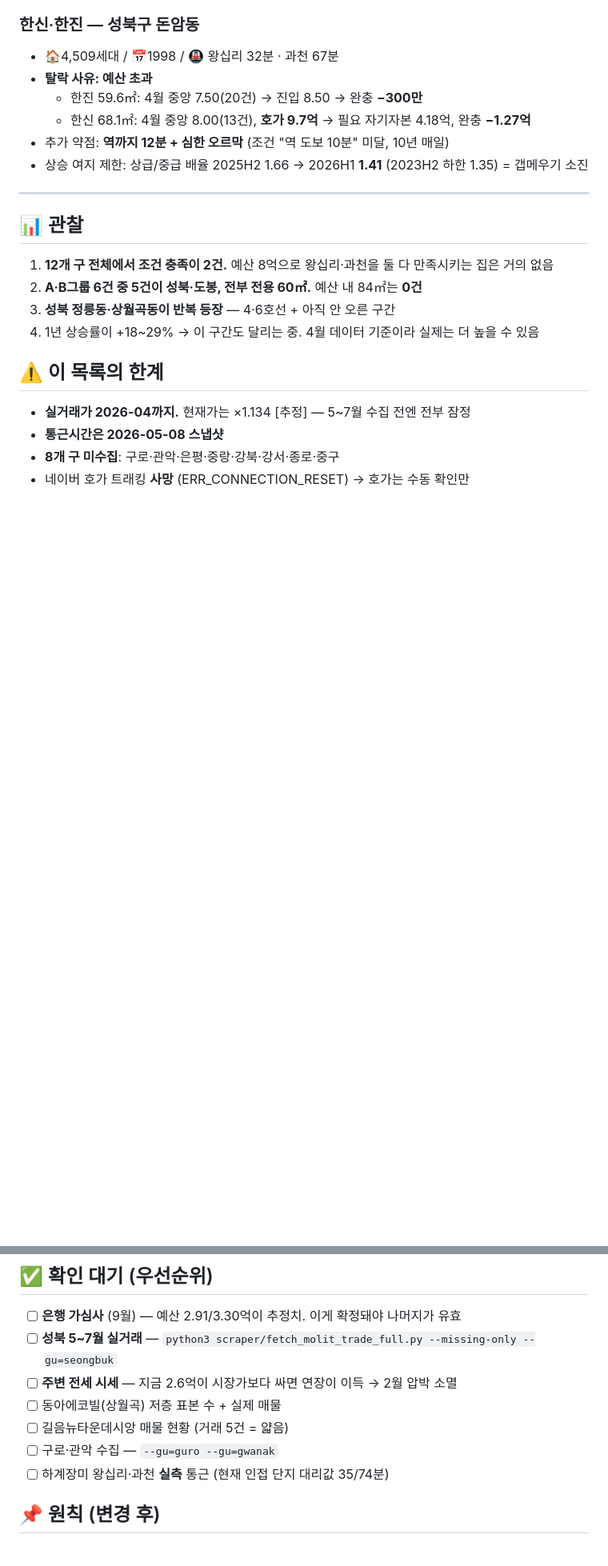
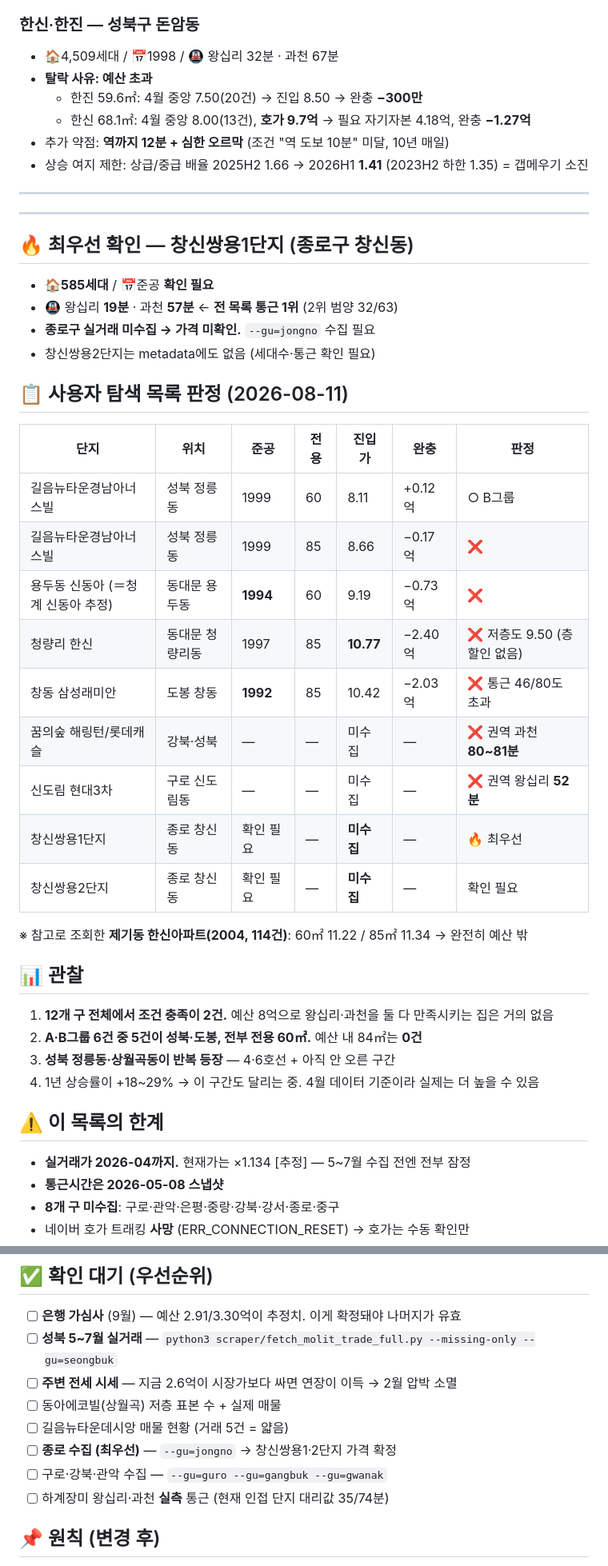
Before and after one commit to yurijin22/home-sweet-home, a Markdown page: data/watchlist.md, 2 parts joined by grey strips. Shown at 80% size. GitHub-like rendering; blank space fills up the shorter version.

Commit message:
탐색 목록 9개 판정 기록 + 창신쌍용1단지 최우선 지정
- 창신쌍용1단지(종로 창신동, 585세대): 왕십리 19분·과천 57분 = 전 목록 통근 1위
  단 종로구 실거래 미수집 → 가격 미확인. 수집 최우선으로 승격
- 예산 안 = 길음뉴타운경남아너스빌 60㎡ 하나 (완충 +1,200만)
- 탈락: 청량리한신 85(10.77, 저층도 9.50) / 창동삼성래미안(1992·통근 46/80)
  / 용두동신동아(1994·9.19) / 꿈의숲 권역(과천 80~81분) / 신도림 권역(왕십리 52분)
- 미수집 8개 구 중 3개(종로·구로·강북)가 이번 목록에 걸림

```diff
--- a/data/watchlist.md
+++ b/data/watchlist.md
@@ -86,6 +86,31 @@
 
 ---
 
+---
+
+## 🔥 최우선 확인 — 창신쌍용1단지 (종로구 창신동)
+
+- 🏠**585세대** / 📅준공 **확인 필요**
+- 🚇 왕십리 **19분** · 과천 **57분** ← **전 목록 통근 1위** (2위 범양 32/63)
+- **종로구 실거래 미수집 → 가격 미확인.** `--gu=jongno` 수집 필요
+- 창신쌍용2단지는 metadata에도 없음 (세대수·통근 확인 필요)
+
+## 📋 사용자 탐색 목록 판정 (2026-08-11)
+
+| 단지 | 위치 | 준공 | 전용 | 진입가 | 완충 | 판정 |
+|---|---|---|---|---|---|---|
+| 길음뉴타운경남아너스빌 | 성북 정릉동 | 1999 | 60 | 8.11 | +0.12억 | ○ B그룹 |
+| 길음뉴타운경남아너스빌 | 성북 정릉동 | 1999 | 85 | 8.66 | −0.17억 | ❌ |
+| 용두동 신동아 (＝청계 신동아 추정) | 동대문 용두동 | **1994** | 60 | 9.19 | −0.73억 | ❌ |
+| 청량리 한신 | 동대문 청량리동 | 1997 | 85 | **10.77** | −2.40억 | ❌ 저층도 9.50 (층 할인 없음) |
+| 창동 삼성래미안 | 도봉 창동 | **1992** | 85 | 10.42 | −2.03억 | ❌ 통근 46/80도 초과 |
+| 꿈의숲 해링턴/롯데캐슬 | 강북·성북 | — | — | 미수집 | — | ❌ 권역 과천 **80~81분** |
+| 신도림 현대3차 | 구로 신도림동 | — | — | 미수집 | — | ❌ 권역 왕십리 **52분** |
+| 창신쌍용1단지 | 종로 창신동 | 확인 필요 | — | **미수집** | — | 🔥 최우선 |
+| 창신쌍용2단지 | 종로 창신동 | 확인 필요 | — | **미수집** | — | 확인 필요 |
+
+※ 참고로 조회한 **제기동 한신아파트(2004, 114건)**: 60㎡ 11.22 / 85㎡ 11.34 → 완전히 예산 밖
+
 ## 📊 관찰
 
 1. **12개 구 전체에서 조건 충족이 2건.** 예산 8억으로 왕십리·과천을 둘 다 만족시키는 집은 거의 없음
@@ -108,7 +133,8 @@
 - [ ] **주변 전세 시세** — 지금 2.6억이 시장가보다 싸면 연장이 이득 → 2월 압박 소멸
 - [ ] 동아에코빌(상월곡) 저층 표본 수 + 실제 매물
 - [ ] 길음뉴타운데시앙 매물 현황 (거래 5건 = 얇음)
-- [ ] 구로·관악 수집 — `--gu=guro --gu=gwanak`
+- [ ] **종로 수집 (최우선)** — `--gu=jongno` → 창신쌍용1·2단지 가격 확정
+- [ ] 구로·강북·관악 수집 — `--gu=guro --gu=gangbuk --gu=gwanak`
 - [ ] 하계장미 왕십리·과천 **실측** 통근 (현재 인접 단지 대리값 35/74분)
 
 ## 📌 원칙 (변경 후)
```
